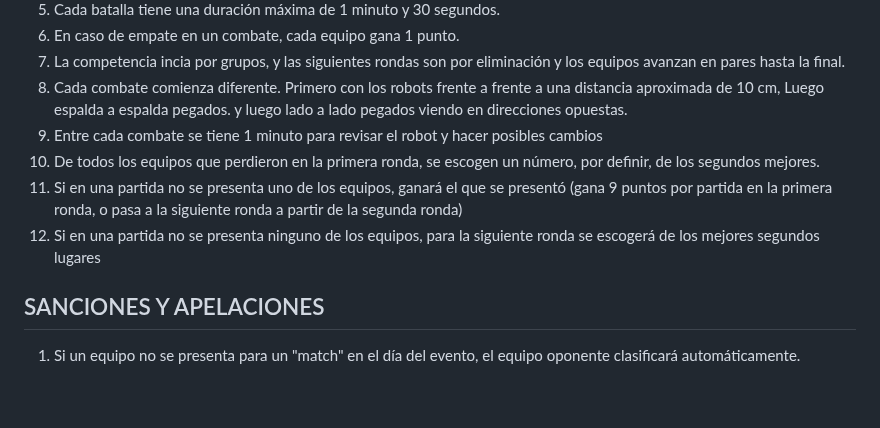
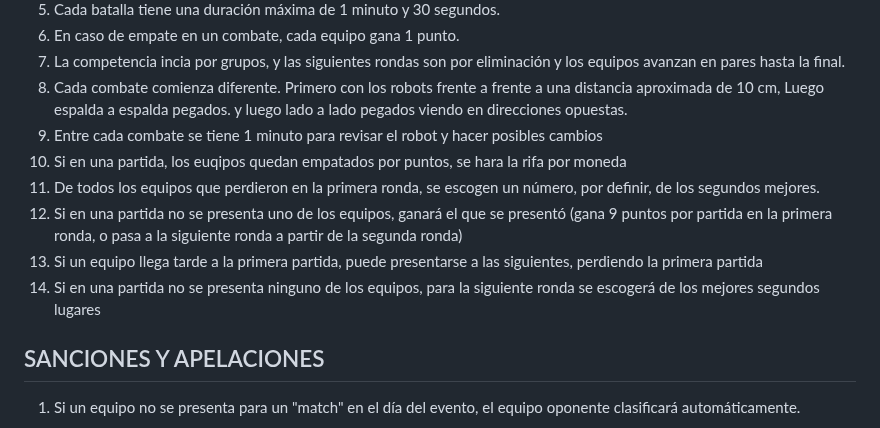
Before and after one commit to Universidad-Cenfotec/Sumobot, a Markdown page: README.md, the part around one of its changes. GitHub-like rendering; blank space fills up the shorter version.

```diff
--- a/README.md
+++ b/README.md
@@ -172,9 +172,11 @@ Si por alguna razón quiere resetear el Sumobot a los archivos iniciales, cargue
 7. La competencia incia por grupos, y las siguientes rondas son por eliminación y los equipos avanzan en pares hasta la final.
 8. Cada combate comienza diferente. Primero con los robots frente a frente a una distancia aproximada de 10 cm, Luego espalda a espalda pegados. y luego lado a lado pegados viendo en direcciones opuestas.
 9. Entre cada combate se tiene 1 minuto para revisar el robot y hacer posibles cambios
-10. De todos los equipos que perdieron en la primera ronda, se escogen un número, por definir, de los segundos mejores.
-11. Si en una partida no se presenta uno de los equipos, ganará el que se presentó (gana 9 puntos por partida en la primera ronda, o pasa a la siguiente ronda a partir de la segunda ronda)
-12. Si en una partida no se presenta ninguno de los equipos, para la siguiente ronda se escogerá de los mejores segundos lugares
+10. Si en una partida, los euqipos quedan empatados por puntos, se hara la rifa por moneda
+11. De todos los equipos que perdieron en la primera ronda, se escogen un número, por definir, de los segundos mejores.
+12. Si en una partida no se presenta uno de los equipos, ganará el que se presentó (gana 9 puntos por partida en la primera ronda, o pasa a la siguiente ronda a partir de la segunda ronda)
+13. Si un equipo llega tarde a la primera partida, puede presentarse a las siguientes, perdiendo la primera partida
+14. Si en una partida no se presenta ninguno de los equipos, para la siguiente ronda se escogerá de los mejores segundos lugares
 
 ## SANCIONES Y APELACIONES
 1. Si un equipo no se presenta para un "match" en el día del evento, el equipo oponente clasificará automáticamente.
```
Also changed, not shown: other parts of README.md (+1 -1 lines).
